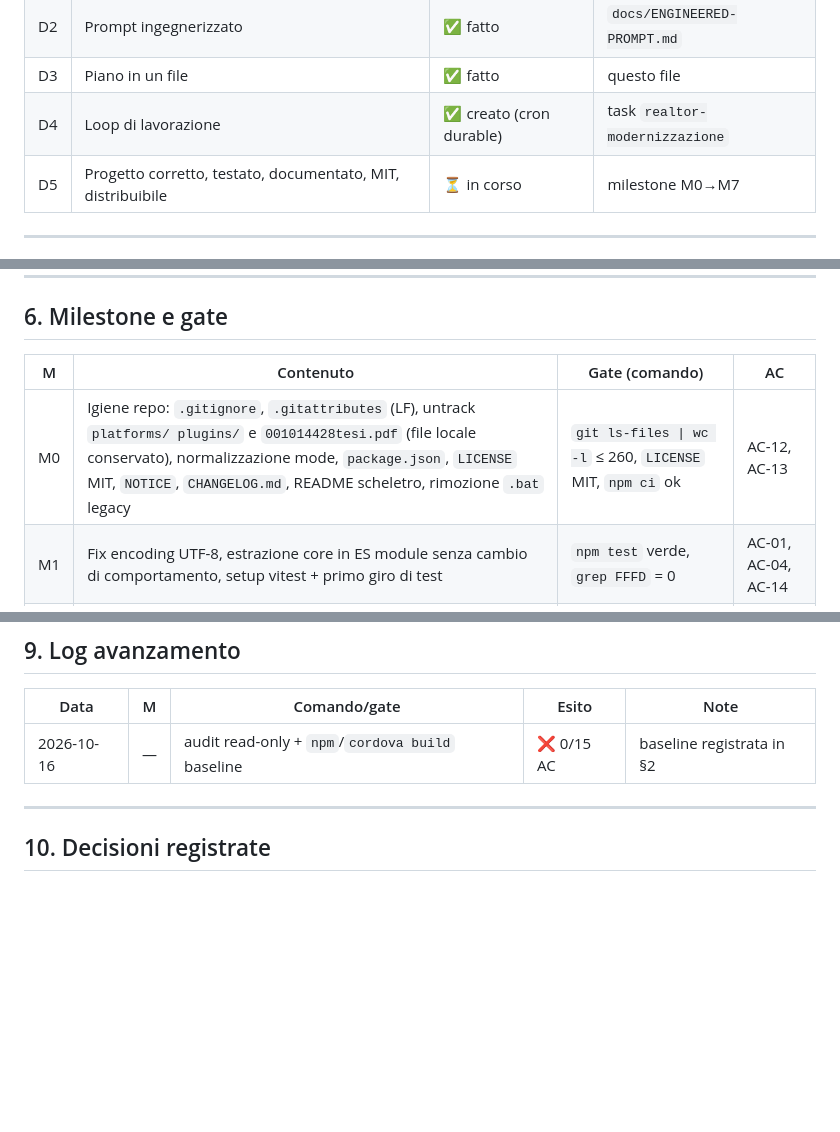
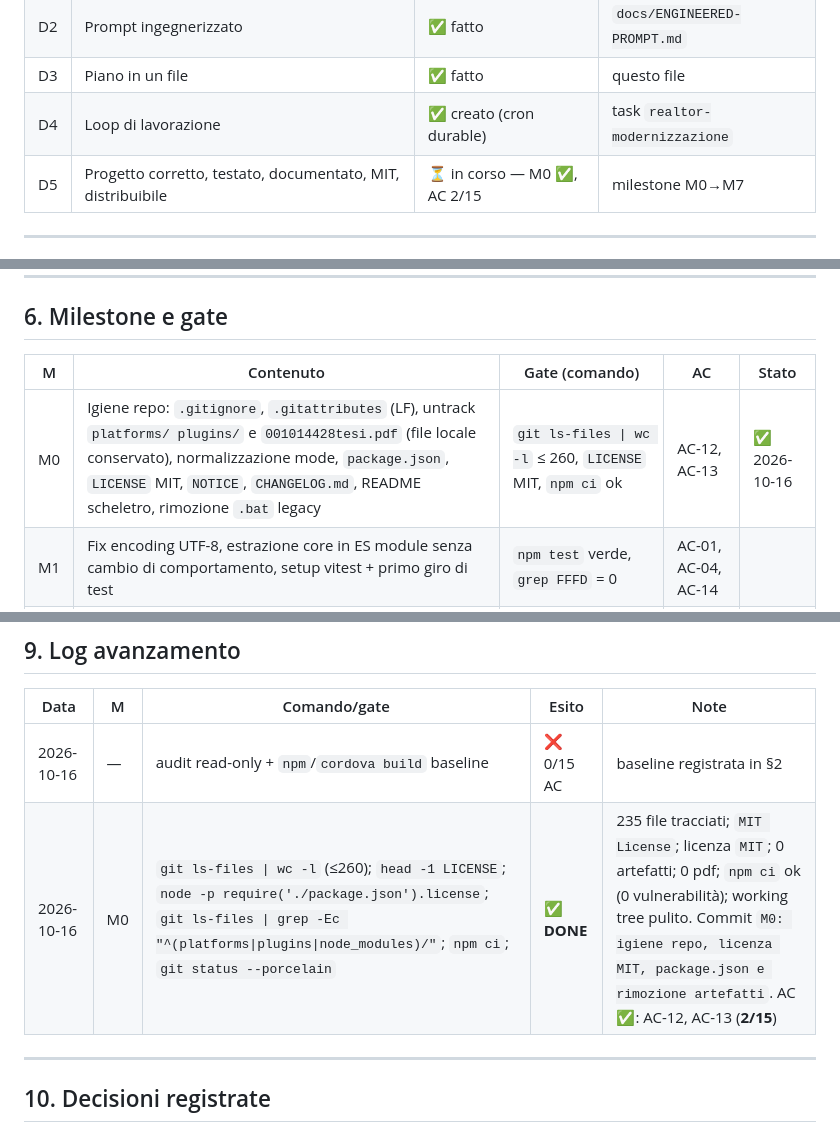
Before and after one commit to donatopepe/Realtor, a Markdown page: PLAN.md, 3 parts joined by grey strips. Drawn GitHub-style; blank space fills up the shorter version.

Commit message:
M0: registra esito gate (235 file, MIT, npm ci verde) nel piano

```diff
--- a/PLAN.md
+++ b/PLAN.md
@@ -14,7 +14,7 @@
 | D2 | Prompt ingegnerizzato | ✅ fatto | `docs/ENGINEERED-PROMPT.md` |
 | D3 | Piano in un file | ✅ fatto | questo file |
 | D4 | Loop di lavorazione | ✅ creato (cron durable) | task `realtor-modernizzazione` |
-| D5 | Progetto corretto, testato, documentato, MIT, distribuibile | ⏳ in corso | milestone M0→M7 |
+| D5 | Progetto corretto, testato, documentato, MIT, distribuibile | ⏳ in corso — M0 ✅, AC 2/15 | milestone M0→M7 |
 
 ---
 
@@ -109,9 +109,9 @@ Principi: logica core pura e iniettabile → testabile in Node senza device; `ww
 
 ## 6. Milestone e gate
 
-| M | Contenuto | Gate (comando) | AC |
-|---|-----------|----------------|-----|
-| M0 | Igiene repo: `.gitignore`, `.gitattributes` (LF), untrack `platforms/ plugins/` e `001014428tesi.pdf` (file locale conservato), normalizzazione mode, `package.json`, `LICENSE` MIT, `NOTICE`, `CHANGELOG.md`, README scheletro, rimozione `.bat` legacy | `git ls-files \| wc -l` ≤ 260, `LICENSE` MIT, `npm ci` ok | AC-12, AC-13 |
+| M | Contenuto | Gate (comando) | AC | Stato |
+|---|-----------|----------------|-----|-------|
+| M0 | Igiene repo: `.gitignore`, `.gitattributes` (LF), untrack `platforms/ plugins/` e `001014428tesi.pdf` (file locale conservato), normalizzazione mode, `package.json`, `LICENSE` MIT, `NOTICE`, `CHANGELOG.md`, README scheletro, rimozione `.bat` legacy | `git ls-files \| wc -l` ≤ 260, `LICENSE` MIT, `npm ci` ok | AC-12, AC-13 | ✅ 2026-10-16 |
 | M1 | Fix encoding UTF-8, estrazione core in ES module senza cambio di comportamento, setup vitest + primo giro di test | `npm test` verde, `grep FFFD` = 0 | AC-01, AC-04, AC-14 |
 | M2 | Fix funzionali: validazione/schema, invio senza data loss, POST JSON corretto, pagina Impostazioni con URL API e modalità offline, export/import backup, fallback web platform | `npm test` verde | AC-06, AC-07, AC-08, AC-09 |
 | M3 | Server di riferimento + test integration + Dockerfile + `docs/API.md` | `npm run server:test` verde | AC-10 |
@@ -152,6 +152,7 @@ Regola di gate: un milestone è ✅ solo con output grezzo dei comandi registrat
 | Data | M | Comando/gate | Esito | Note |
 |------|---|--------------|-------|------|
 | 2026-10-16 | — | audit read-only + `npm`/`cordova build` baseline | ❌ 0/15 AC | baseline registrata in §2 |
+| 2026-10-16 | M0 | `git ls-files \| wc -l` (≤260); `head -1 LICENSE`; `node -p require('./package.json').license`; `git ls-files \| grep -Ec "^(platforms\|plugins\|node_modules)/"`; `npm ci`; `git status --porcelain` | ✅ **DONE** | 235 file tracciati; `MIT License`; licenza `MIT`; 0 artefatti; 0 pdf; `npm ci` ok (0 vulnerabilità); working tree pulito. Commit `M0: igiene repo, licenza MIT, package.json e rimozione artefatti`. AC ✅: AC-12, AC-13 (**2/15**) |
 
 ---
 
```
Also changed, not shown: other parts of PLAN.md (+1 -1 lines).
